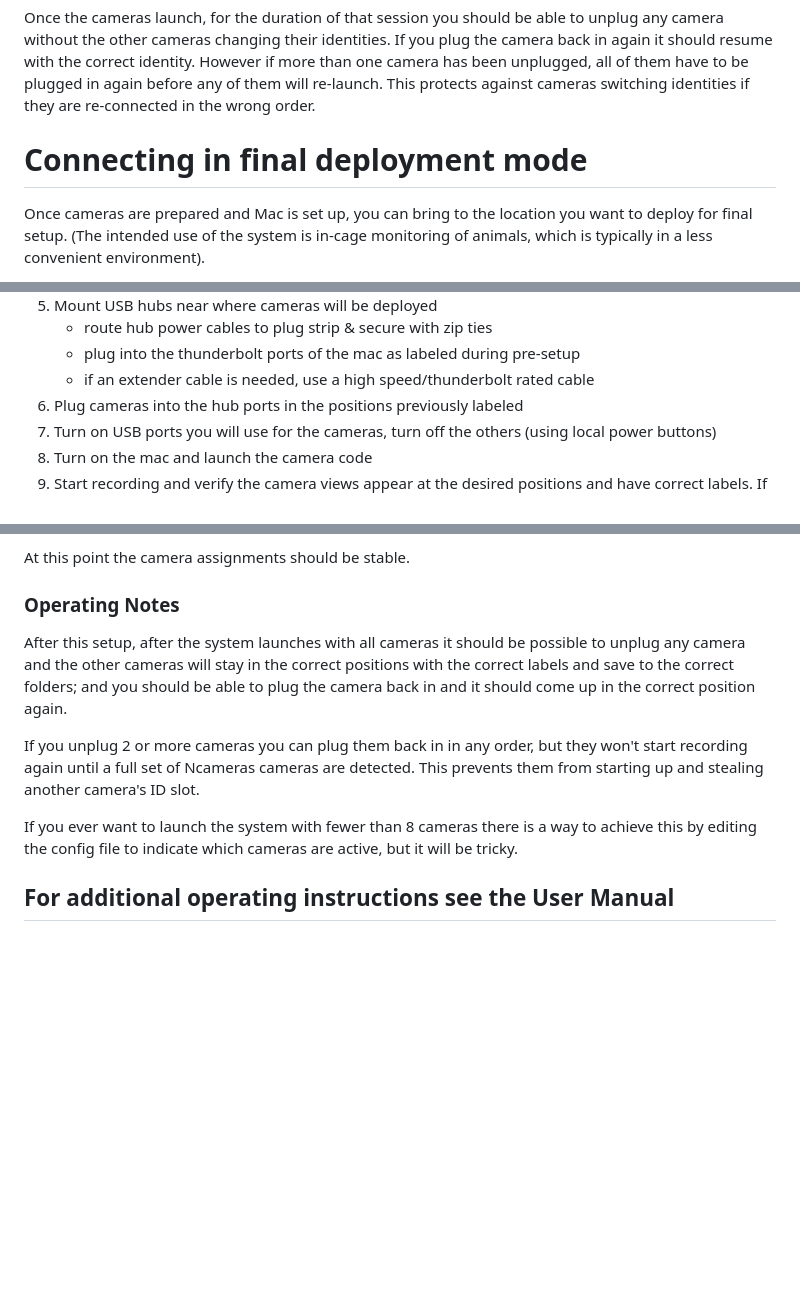
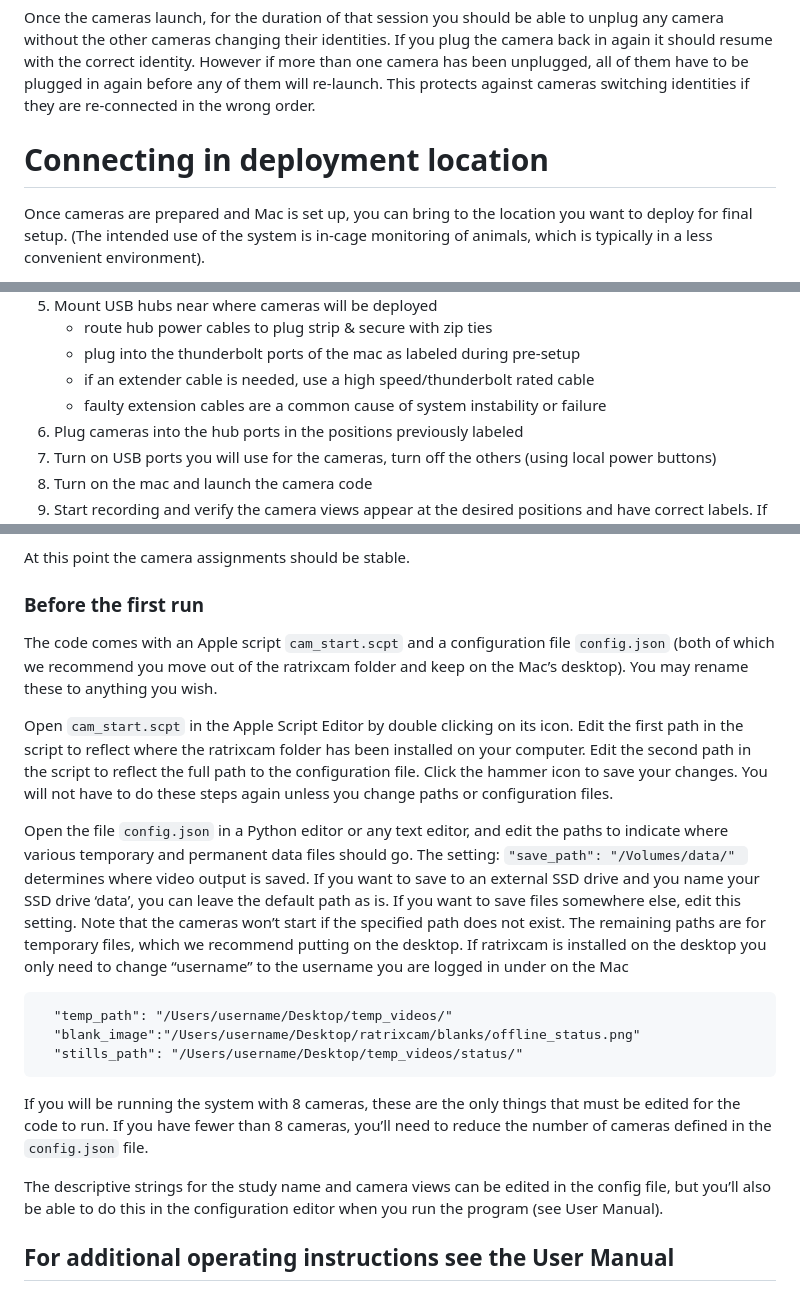
Before and after one commit to preinagel/ratrixcam, a Markdown page: docs/SetUpInstructions.md, 3 parts joined by grey strips. Rendered like a GitHub page; blank space fills up the shorter version.

````diff
--- a/docs/SetUpInstructions.md
+++ b/docs/SetUpInstructions.md
@@ -123,7 +126,7 @@ The cameras will not launch until all the expected cameras are detected. This en
 
 Once the cameras launch, for the duration of that session you should be able to unplug any camera without the other cameras changing their identities. If you plug the camera back in again it should resume with the correct identity. However if more than one camera has been unplugged, all of them have to be plugged in again before any of them will re-launch. This protects against cameras switching identities if they are re-connected in the wrong order.
 
-# Connecting in final deployment mode
+# Connecting in deployment location
 Once cameras are prepared and Mac is set up, you can bring to the location you want to deploy for final setup. (The intended use of the system is in-cage monitoring of animals, which is typically in a less convenient environment).
 
 1. Plug in the mac, attach the mini monitor and mount where it will be convenient
@@ -139,6 +142,7 @@ Once cameras are prepared and Mac is set up, you can bring to the location you w
    - route hub power cables to plug strip & secure with zip ties
    - plug into the thunderbolt ports of the mac as labeled during pre-setup
    - if an extender cable is needed, use a high speed/thunderbolt rated cable
+   - faulty extension cables are a common cause of system instability or failure
 6. Plug cameras into the hub ports in the positions previously labeled
 7. Turn on USB ports you will use for the cameras, turn off the others (using local power buttons)
 8. Turn on the mac and launch the camera code
@@ -154,12 +158,21 @@ Once cameras are prepared and Mac is set up, you can bring to the location you w
 
 At this point the camera assignments should be stable.
 
-### Operating Notes
+### Before the first run
+The code comes with an Apple script `cam_start.scpt` and a configuration file `config.json` (both of which we recommend you move out of the ratrixcam folder and keep on the Mac’s desktop). You may rename these to anything you wish.
 
-After this setup, after the system launches with all cameras it should be possible to unplug any camera and the other cameras will stay in the correct positions with the correct labels and save to the correct folders; and you should be able to plug the camera back in and it should come up in the correct position again.
+Open `cam_start.scpt` in the Apple Script Editor by double clicking on its icon.  Edit the first path in the script to reflect where the ratrixcam folder has been installed on your computer. Edit the second path in the script to reflect the full path to the configuration file. Click the hammer icon to save your changes. You will not have to do these steps again unless you change paths or configuration files.
 
-If you unplug 2 or more cameras you can plug them back in in any order, but they won't start recording again until a full set of Ncameras cameras are detected. This prevents them from starting up and stealing another camera's ID slot.
+Open the file `config.json` in a Python editor or any text editor, and edit the paths to indicate where various temporary and permanent data files should go. The setting:
+`"save_path": "/Volumes/data/" `
+determines where video output is saved. If you want to save to an external SSD drive and you name your SSD drive ‘data’, you can leave the default path as is. If you want to save files somewhere else, edit this setting. Note that the cameras won’t start if the specified path does not exist. The remaining paths are for temporary files, which we recommend putting on the desktop. If ratrixcam is installed on the desktop you only need to change “username” to the username you are logged in under on the Mac
+```
+  "temp_path": "/Users/username/Desktop/temp_videos/"
+  "blank_image":"/Users/username/Desktop/ratrixcam/blanks/offline_status.png"
+  "stills_path": "/Users/username/Desktop/temp_videos/status/"
+```
+If you will be running the system with 8 cameras, these are the only things that must be edited for the code to run. If you have fewer than 8 cameras, you’ll need to reduce the number of cameras defined in the `config.json` file.
 
-If you ever want to launch the system with fewer than 8 cameras there is a way to achieve this by editing the config file to indicate which cameras are active, but it will be tricky.
+The descriptive strings for the study name and camera views can be edited in the config file, but you’ll also be able to do this in the configuration editor when you run the program (see User Manual).
 
 ## For additional operating instructions see the User Manual
````
Also changed, not shown: other parts of docs/SetUpInstructions.md (+3 -0 lines).
